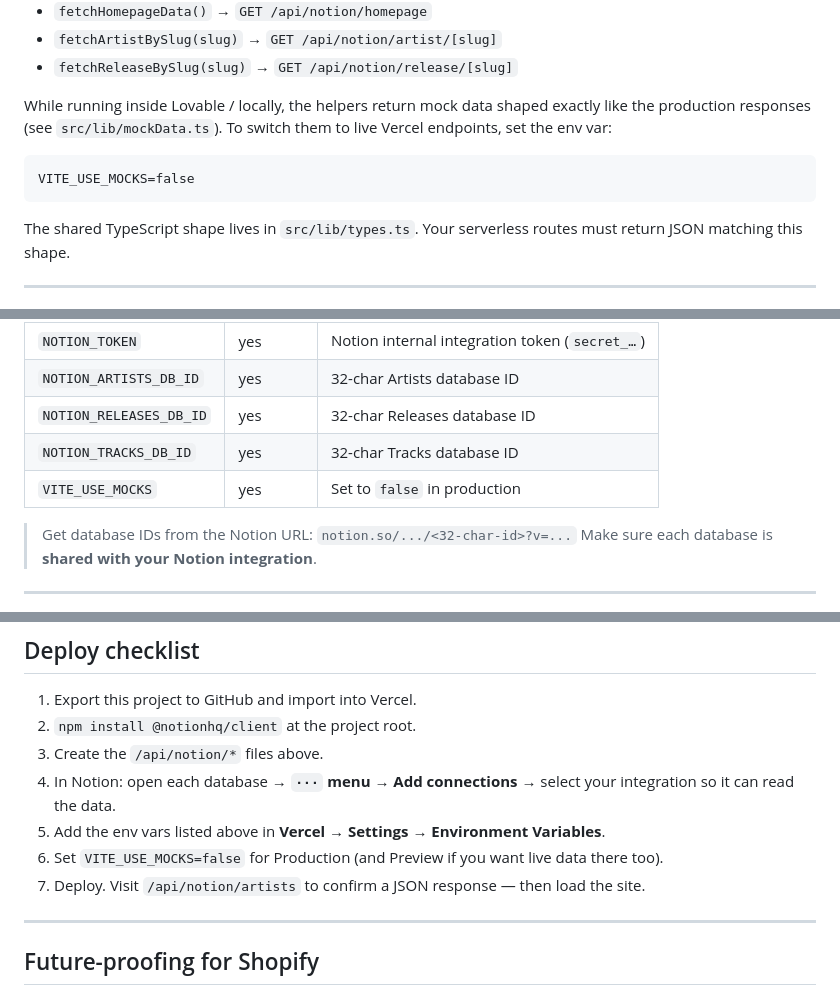
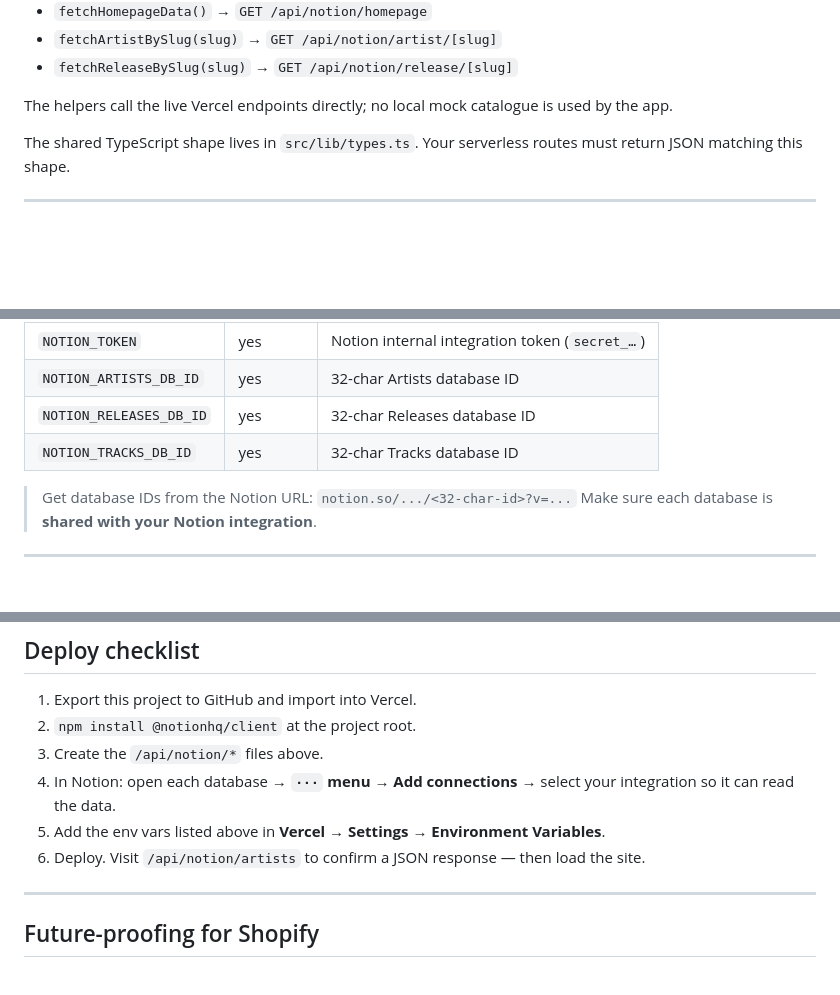
Before and after one commit to WMGsounds/remix-of-wmg-records-curated-sound, a Markdown page: README-NOTION.md, 3 parts joined by grey strips. Rendered like a GitHub page; blank space fills up the shorter version.

Commit message:
Changes
Co-authored-by: WMGsounds <280017167+WMGsounds@users.noreply.github.com>

````diff
--- a/README-NOTION.md
+++ b/README-NOTION.md
@@ -32,13 +32,8 @@ All pages call the API helpers in `src/lib/api.ts`:
 - `fetchArtistBySlug(slug)`     → `GET /api/notion/artist/[slug]`
 - `fetchReleaseBySlug(slug)`    → `GET /api/notion/release/[slug]`
 
-While running inside Lovable / locally, the helpers return mock data shaped exactly
-like the production responses (see `src/lib/mockData.ts`). To switch them to live
-Vercel endpoints, set the env var:
-
-```
-VITE_USE_MOCKS=false
-```
+The helpers call the live Vercel endpoints directly; no local mock catalogue is
+used by the app.
 
 The shared TypeScript shape lives in `src/lib/types.ts`. Your serverless routes
 must return JSON matching this shape.
@@ -55,7 +50,6 @@ Add these in the Vercel project dashboard → **Settings → Environment Variabl
 | `NOTION_ARTISTS_DB_ID`   | yes      | 32-char Artists database ID                            |
 | `NOTION_RELEASES_DB_ID`  | yes      | 32-char Releases database ID                           |
 | `NOTION_TRACKS_DB_ID`    | yes      | 32-char Tracks database ID                             |
-| `VITE_USE_MOCKS`         | yes      | Set to `false` in production                            |
 
 > Get database IDs from the Notion URL: `notion.so/.../<32-char-id>?v=...`
 > Make sure each database is **shared with your Notion integration**.
@@ -444,8 +438,7 @@ export default async function handler(req: any, res: any) {
 3. Create the `/api/notion/*` files above.
 4. In Notion: open each database → **`···` menu → Add connections** → select your integration so it can read the data.
 5. Add the env vars listed above in **Vercel → Settings → Environment Variables**.
-6. Set `VITE_USE_MOCKS=false` for Production (and Preview if you want live data there too).
-7. Deploy. Visit `/api/notion/artists` to confirm a JSON response — then load the site.
+6. Deploy. Visit `/api/notion/artists` to confirm a JSON response — then load the site.
 
 ---
 
````
